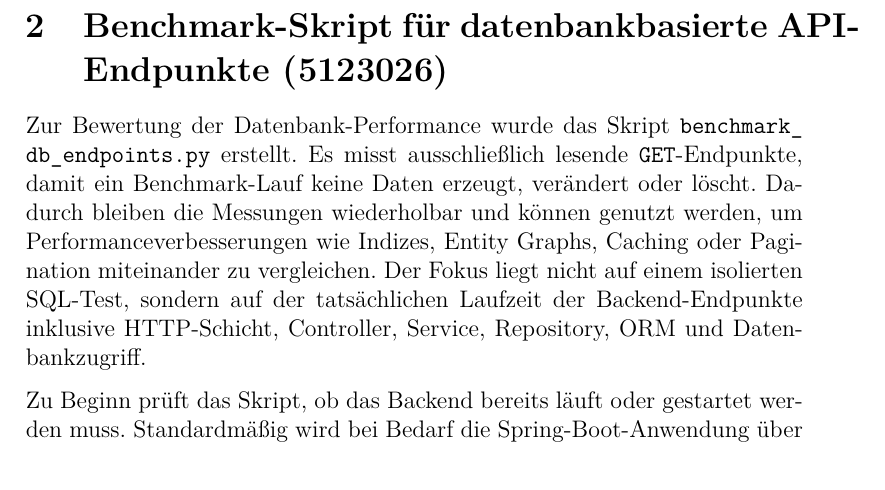
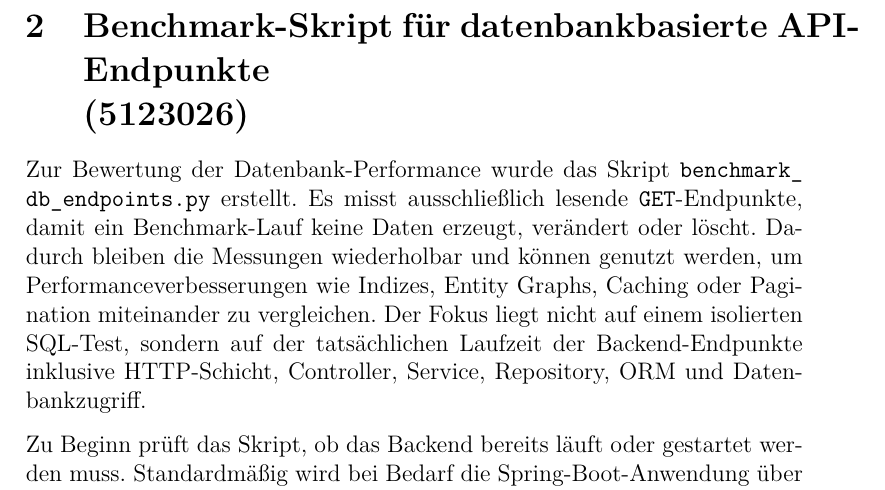
Before and after one commit to Gottschalk125/adt-documentation, a LaTeX document (Abgabe_Gesamt/Abgabe_3/main.tex, which reads Abgabe_Gesamt/Abgabe_3/backend/benchmark_script.tex): part of page 8 of 25, cut so that both start at the same text. Compiled offline with pdfLaTeX.

Commit message:
docs: adding line break to improve design

```diff
--- a/Abgabe_Gesamt/Abgabe_3/backend/benchmark_script.tex
+++ b/Abgabe_Gesamt/Abgabe_3/backend/benchmark_script.tex
@@ -1,4 +1,4 @@
-\section{Benchmark-Skript für datenbankbasierte API-Endpunkte (5123026)}
+\section{Benchmark-Skript für datenbankbasierte API-Endpunkte \\(5123026)}
 \label{sec:benchmark_script}
 
 Zur Bewertung der Datenbank-Performance wurde das Skript \texttt{benchmark\_} \texttt{db\_endpoints.py} erstellt. Es misst ausschließlich lesende \texttt{GET}-Endpunkte, damit ein Benchmark-Lauf keine Daten erzeugt, verändert oder löscht. Dadurch bleiben die Messungen wiederholbar und können genutzt werden, um Performanceverbesserungen wie Indizes, Entity Graphs, Caching oder Pagination miteinander zu vergleichen. Der Fokus liegt nicht auf einem isolierten SQL-Test, sondern auf der tatsächlichen Laufzeit der Backend-Endpunkte inklusive HTTP-Schicht, Controller, Service, Repository, ORM und Datenbankzugriff.
```
